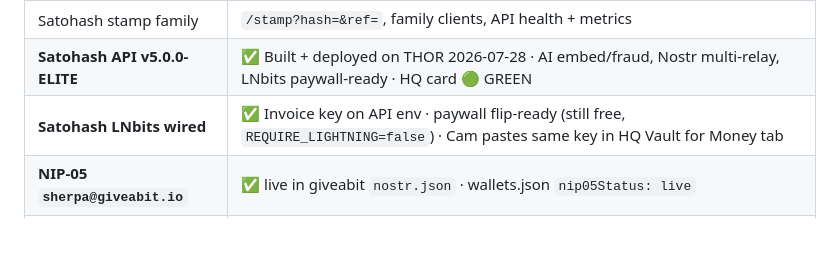
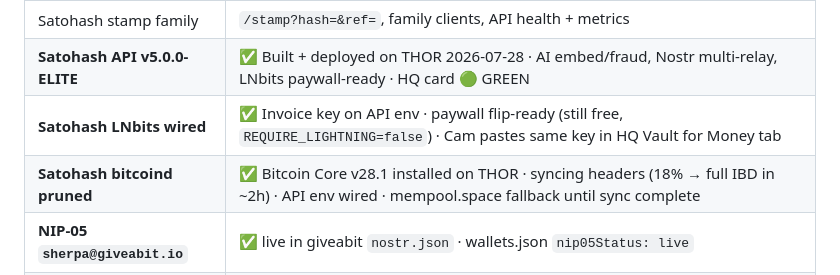
Before and after one commit to kitsboy/HQ, a Markdown page: docs/KIMI-HANDOFF.md, the part around the change. Drawn GitHub-style; blank space fills up the shorter version.

Commit message:
docs: satohash bitcoind pruned + wiring

```diff
--- a/docs/KIMI-HANDOFF.md
+++ b/docs/KIMI-HANDOFF.md
@@ -122,6 +122,7 @@ Grok: update public/data/wallets.json → set lightning.lud16 and remove TEMP pl
 | Satohash stamp family | `/stamp?hash=&ref=`, family clients, API health + metrics |
 | **Satohash API v5.0.0-ELITE** | ✅ Built + deployed on THOR 2026-07-28 · AI embed/fraud, Nostr multi-relay, LNbits paywall-ready · HQ card 🟢 GREEN |
 | **Satohash LNbits wired** | ✅ Invoice key on API env · paywall flip-ready (still free, `REQUIRE_LIGHTNING=false`) · Cam pastes same key in HQ Vault for Money tab |
+| **Satohash bitcoind pruned** | ✅ Bitcoin Core v28.1 installed on THOR · syncing headers (18% → full IBD in ~2h) · API env wired · mempool.space fallback until sync complete |
 | **NIP-05 `sherpa@giveabit.io`** | ✅ live in giveabit `nostr.json` · wallets.json `nip05Status: live` |
 | Giveabit Mission + registry | ✅ v4.4.0 · NIP-05 identity paragraph · sherpa in SPA registry |
 | HQ metrics schema gate | ✅ v3.25 · `gab.product-metrics.v1` only |
```
